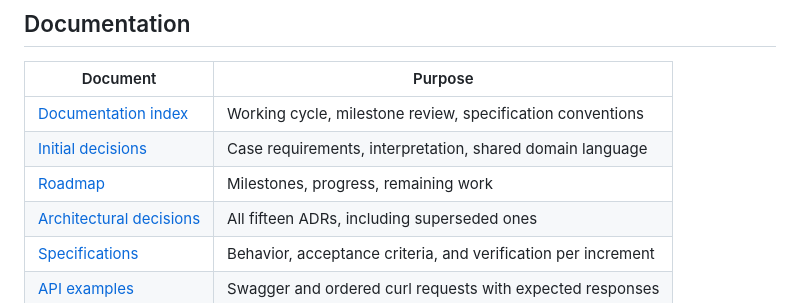
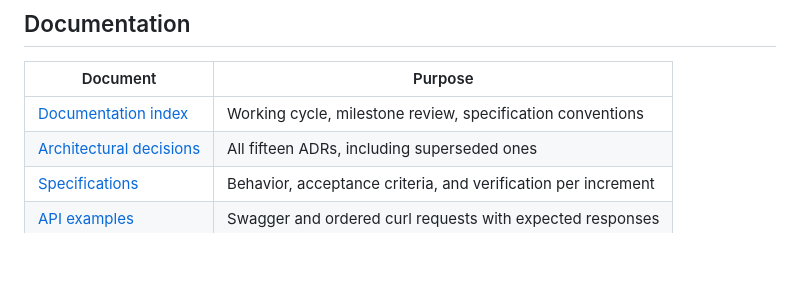
Before and after one commit to mahmutBerat/courier-tracking, a Markdown page: README.md, the part around the change. GitHub-like rendering; blank space fills up the shorter version.

Commit message:
#8 - Update README.md

```diff
--- a/README.md
+++ b/README.md
@@ -319,8 +319,6 @@ requests.
 | Document                                             | Purpose                                                       |
 |------------------------------------------------------|---------------------------------------------------------------|
 | [Documentation index](docs/README.md)                | Working cycle, milestone review, specification conventions    |
-| [Initial decisions](docs/initial-decisions.md)       | Case requirements, interpretation, shared domain language     |
-| [Roadmap](docs/roadmap.md)                           | Milestones, progress, remaining work                          |
 | [Architectural decisions](docs/architecture-decisions.md) | All fifteen ADRs, including superseded ones              |
 | [Specifications](docs/specs)                         | Behavior, acceptance criteria, and verification per increment |
 | [API examples](docs/api-examples.md)                 | Swagger and ordered curl requests with expected responses     |
```
Also changed, not shown: docs/api-examples.md (added, +245 -0 lines).
